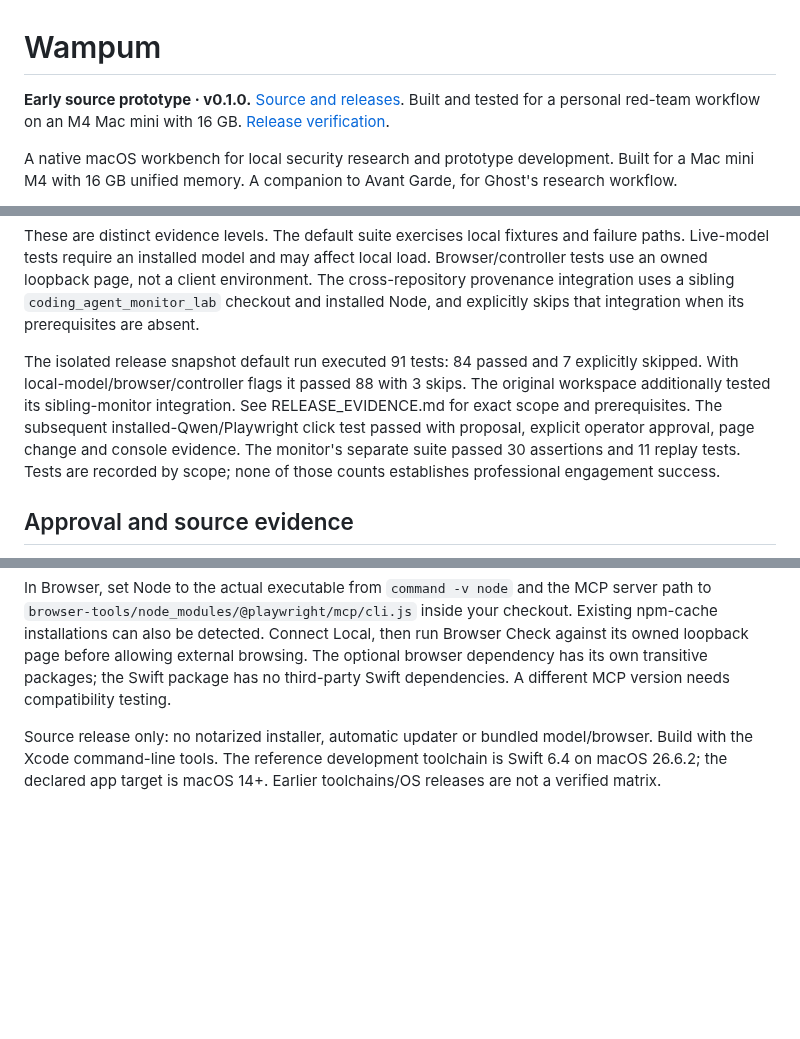
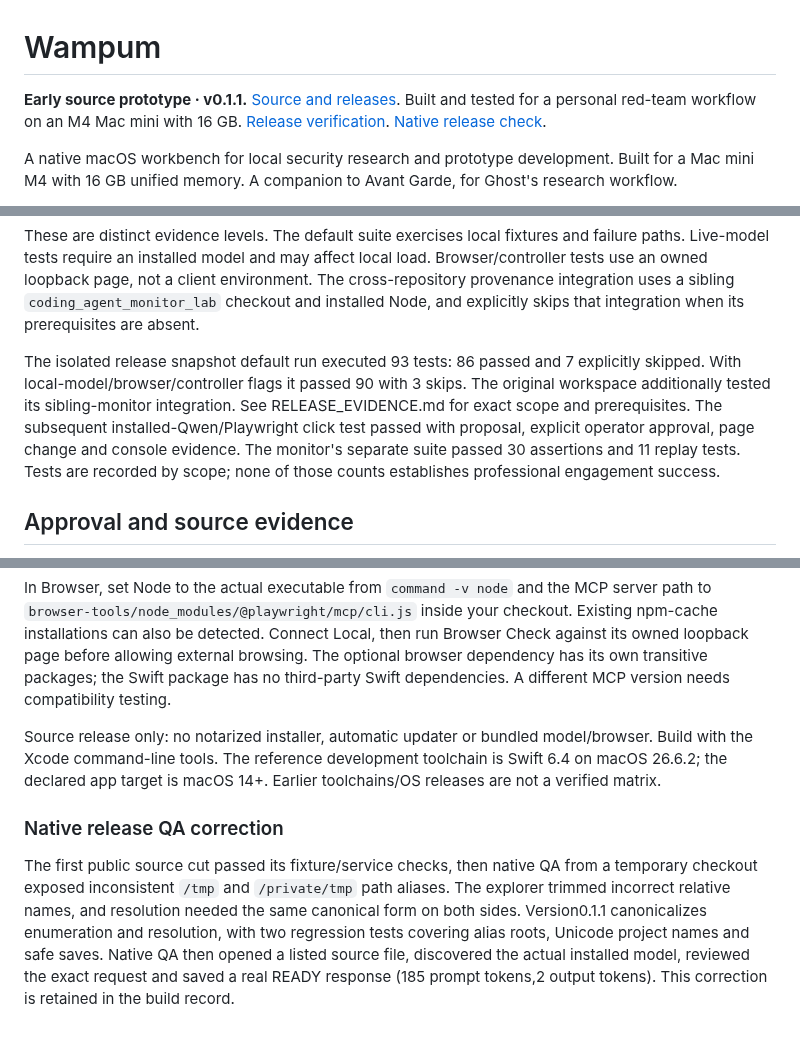
Before and after one commit to ghostintheprompt/wampum, a Markdown page: README.md, 3 parts joined by grey strips. Rendered like a GitHub page; blank space fills up the shorter version.

Commit message:
Fix temporary path aliases and verify native release workflow

```diff
--- a/README.md
+++ b/README.md
@@ -1,6 +1,6 @@
 # Wampum
 
-**Early source prototype · v0.1.0.** [Source and releases](https://github.com/ghostintheprompt/wampum). Built and tested for a personal red-team workflow on an M4 Mac mini with 16 GB. [Release verification](RELEASE_EVIDENCE.md).
+**Early source prototype · v0.1.1.** [Source and releases](https://github.com/ghostintheprompt/wampum). Built and tested for a personal red-team workflow on an M4 Mac mini with 16 GB. [Release verification](RELEASE_EVIDENCE.md). [Native release check](docs/release-editor.png).
 
 A native macOS workbench for local security research and prototype development. Built for a Mac mini M4 with 16 GB unified memory. A companion to Avant Garde, for Ghost's research workflow.
 
@@ -179,7 +179,7 @@ WAMPUM_CONTROLLER_LIVE=1 swift test --filter ControllerAppTests
 
 These are distinct evidence levels. The default suite exercises local fixtures and failure paths. Live-model tests require an installed model and may affect local load. Browser/controller tests use an owned loopback page, not a client environment. The cross-repository provenance integration uses a sibling `coding_agent_monitor_lab` checkout and installed Node, and explicitly skips that integration when its prerequisites are absent.
 
-The isolated release snapshot default run executed 91 tests: 84 passed and 7 explicitly skipped. With local-model/browser/controller flags it passed 88 with 3 skips. The original workspace additionally tested its sibling-monitor integration. See RELEASE_EVIDENCE.md for exact scope and prerequisites. The subsequent installed-Qwen/Playwright click test passed with proposal, explicit operator approval, page change and console evidence. The monitor's separate suite passed 30 assertions and 11 replay tests. Tests are recorded by scope; none of those counts establishes professional engagement success.
+The isolated release snapshot default run executed 93 tests: 86 passed and 7 explicitly skipped. With local-model/browser/controller flags it passed 90 with 3 skips. The original workspace additionally tested its sibling-monitor integration. See RELEASE_EVIDENCE.md for exact scope and prerequisites. The subsequent installed-Qwen/Playwright click test passed with proposal, explicit operator approval, page change and console evidence. The monitor's separate suite passed 30 assertions and 11 replay tests. Tests are recorded by scope; none of those counts establishes professional engagement success.
 
 ## Approval and source evidence
 
@@ -207,3 +207,8 @@ npm install --prefix browser-tools --no-audit --no-fund @playwright/mcp@0.0.83
 In Browser, set Node to the actual executable from `command -v node` and the MCP server path to `browser-tools/node_modules/@playwright/mcp/cli.js` inside your checkout. Existing npm-cache installations can also be detected. Connect Local, then run Browser Check against its owned loopback page before allowing external browsing. The optional browser dependency has its own transitive packages; the Swift package has no third-party Swift dependencies. A different MCP version needs compatibility testing.
 
 Source release only: no notarized installer, automatic updater or bundled model/browser. Build with the Xcode command-line tools. The reference development toolchain is Swift 6.4 on macOS 26.6.2; the declared app target is macOS 14+. Earlier toolchains/OS releases are not a verified matrix.
+
+
+### Native release QA correction
+
+The first public source cut passed its fixture/service checks, then native QA from a temporary checkout exposed inconsistent `/tmp` and `/private/tmp` path aliases. The explorer trimmed incorrect relative names, and resolution needed the same canonical form on both sides. Version0.1.1 canonicalizes enumeration and resolution, with two regression tests covering alias roots, Unicode project names and safe saves. Native QA then opened a listed source file, discovered the actual installed model, reviewed the exact request and saved a real READY response (185 prompt tokens,2 output tokens). This correction is retained in the build record.
```
Also changed, not shown: RELEASE_EVIDENCE.md (+10 -3 lines), STATUS.md (+3 -0 lines), docs/release-editor.png (added), 3 other files.
